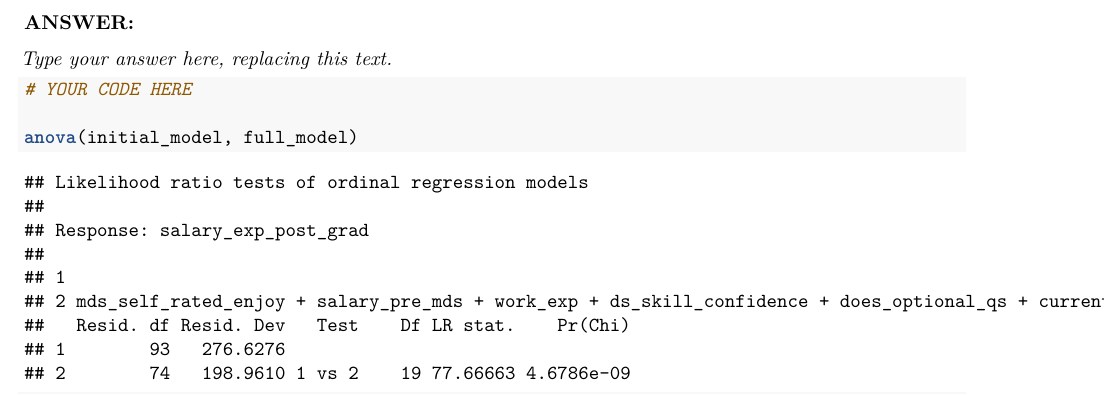
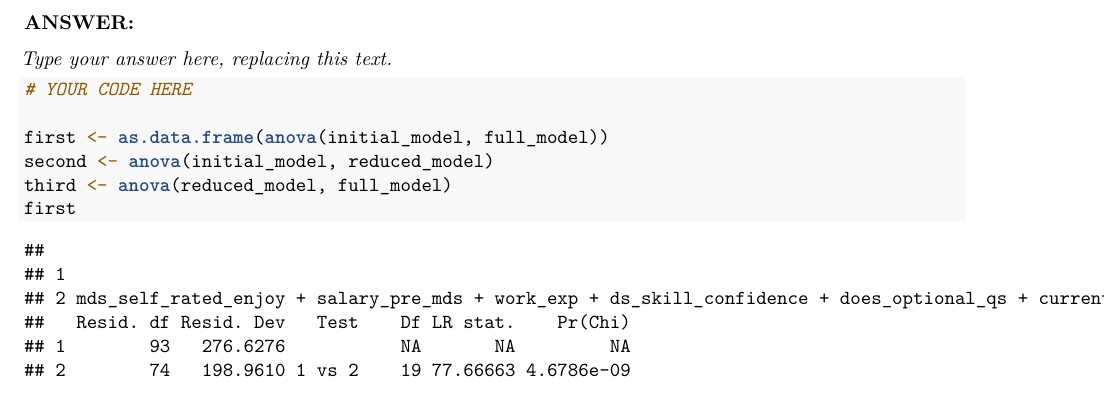
Before and after one commit to UBC-MDS/554-rory-kiersten, an R Markdown document (lab4.Rmd): part of page 18 of 20, cut so that both start at the same text. Rendered offline with R 4.5, knitr and Pandoc, then LaTeX, with nearby package versions; some code elsewhere in the file could not run offline; column names are cleaned by a stand-in for the janitor package.

Commit message:
add up to 2.8 again

````diff
--- a/lab4.Rmd
+++ b/lab4.Rmd
@@ -605,4 +605,8 @@ Based on these comparisons, which model would you finally choose? **Answer in on
 ```{r tags=c()}
 # YOUR CODE HERE
 
-anova(initial_model, full_model)
+first <- as.data.frame(anova(initial_model, full_model))
+second <- anova(initial_model, reduced_model)
+third <- anova(reduced_model, full_model)
+first
+
````
Also changed, not shown: lab4.Rmd (2 more changed lines).
